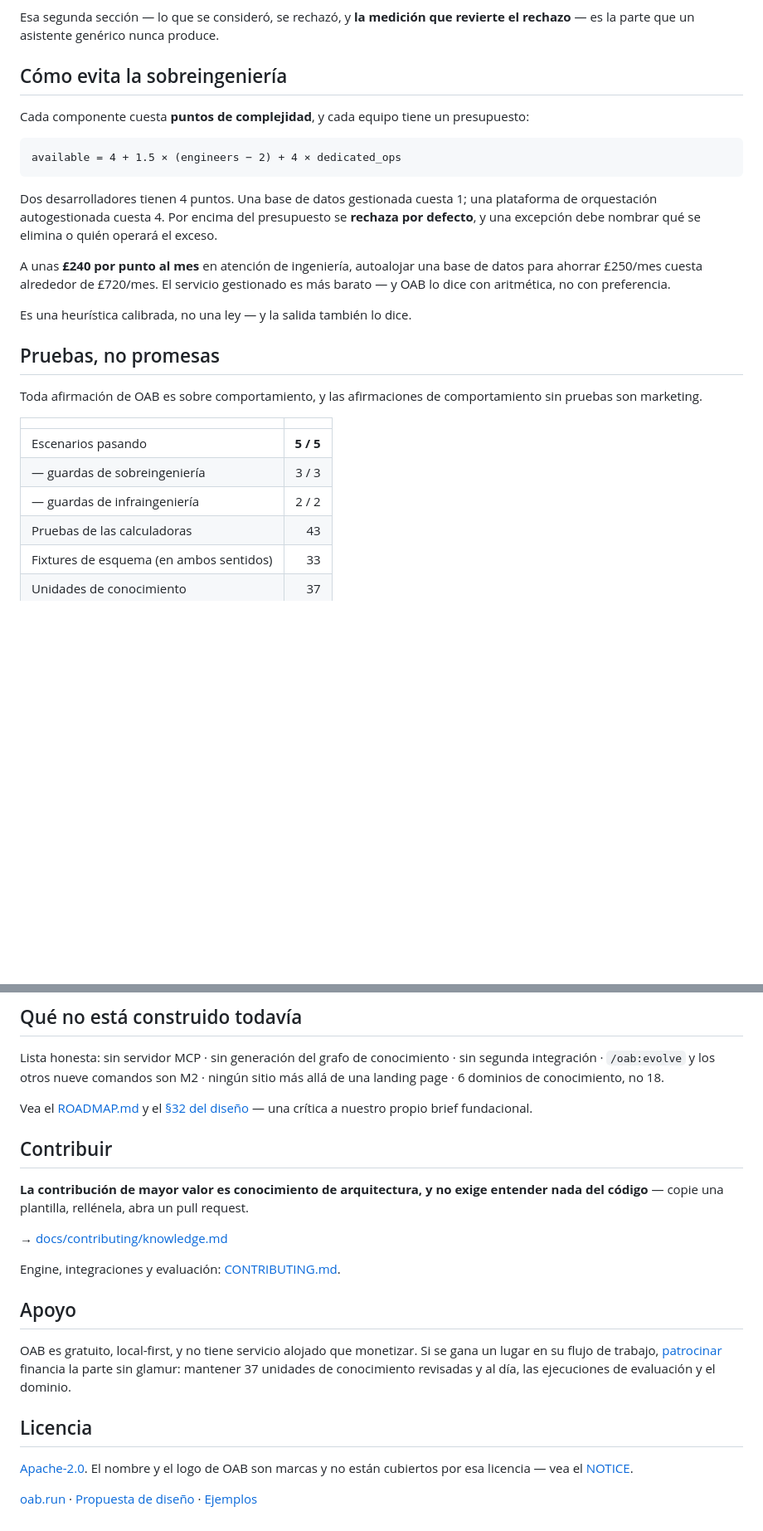
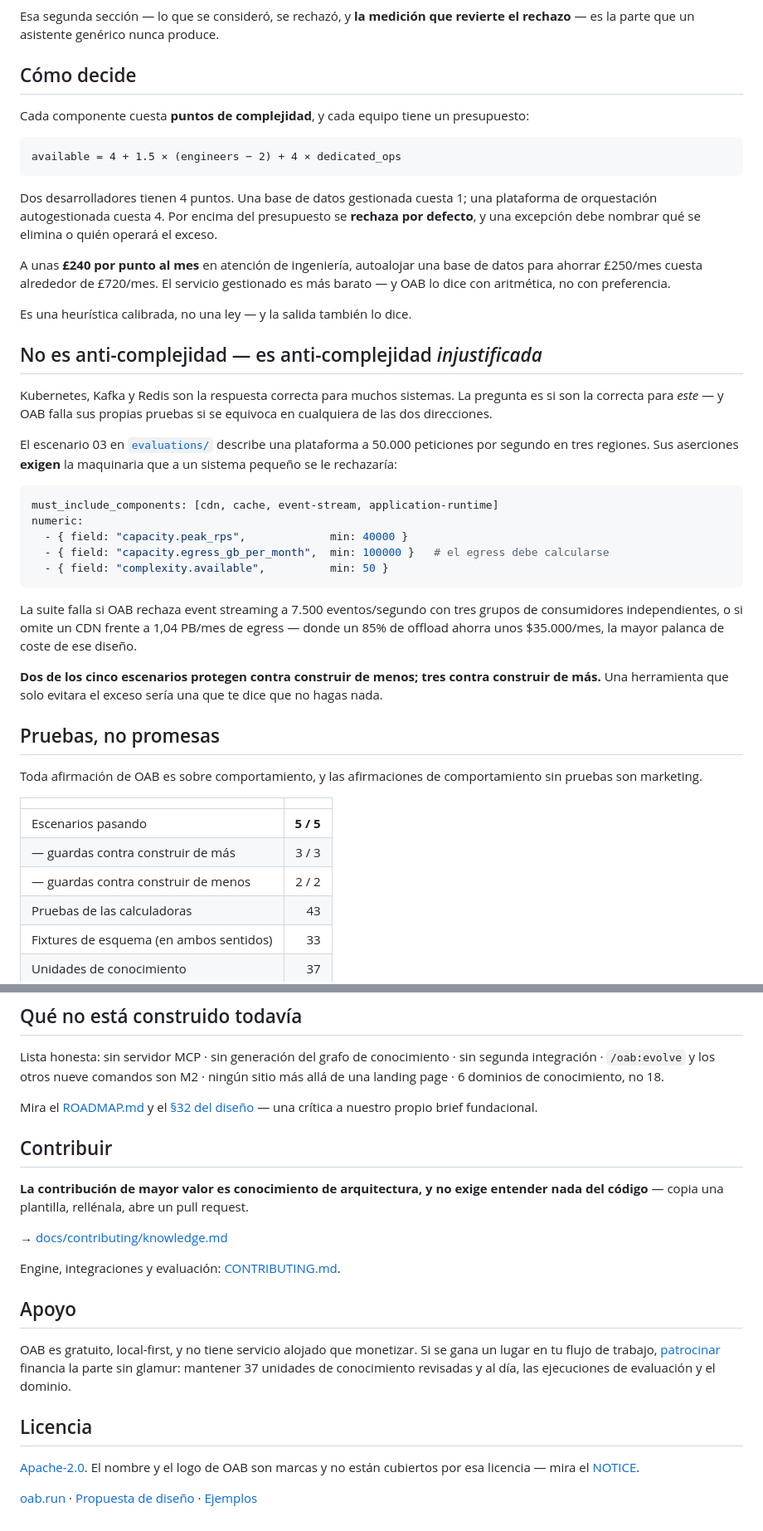
Before and after one commit to mhayk/oab, a Markdown page: README.es.md, 2 parts joined by grey strips. Shown at 83% size. GitHub-like rendering; blank space fills up the shorter version.

````diff
--- a/README.es.md
+++ b/README.es.md
@@ -96,7 +96,7 @@ desarrolladores:
 Esa segunda sección — lo que se consideró, se rechazó, y **la medición que revierte el rechazo** —
 es la parte que un asistente genérico nunca produce.
 
-## Cómo evita la sobreingeniería
+## Cómo decide
 
 Cada componente cuesta **puntos de complejidad**, y cada equipo tiene un presupuesto:
 
@@ -114,6 +114,31 @@ con aritmética, no con preferencia.
 
 Es una heurística calibrada, no una ley — y la salida también lo dice.
 
+## No es anti-complejidad — es anti-complejidad *injustificada*
+
+Kubernetes, Kafka y Redis son la respuesta correcta para muchos sistemas. La pregunta es si son la
+correcta para *este* — y OAB falla sus propias pruebas si se equivoca en cualquiera de las dos
+direcciones.
+
+El escenario 03 en [`evaluations/`](evaluations/) describe una plataforma a 50.000 peticiones por
+segundo en tres regiones. Sus aserciones **exigen** la maquinaria que a un sistema pequeño se le
+rechazaría:
+
+```yaml
+must_include_components: [cdn, cache, event-stream, application-runtime]
+numeric:
+  - { field: "capacity.peak_rps",             min: 40000 }
+  - { field: "capacity.egress_gb_per_month",  min: 100000 }   # el egress debe calcularse
+  - { field: "complexity.available",          min: 50 }
+```
+
+La suite falla si OAB rechaza event streaming a 7.500 eventos/segundo con tres grupos de
+consumidores independientes, o si omite un CDN frente a 1,04 PB/mes de egress — donde un 85% de
+offload ahorra unos $35.000/mes, la mayor palanca de coste de ese diseño.
+
+**Dos de los cinco escenarios protegen contra construir de menos; tres contra construir de más.**
+Una herramienta que solo evitara el exceso sería una que te dice que no hagas nada.
+
 ## Pruebas, no promesas
 
 Toda afirmación de OAB es sobre comportamiento, y las afirmaciones de comportamiento sin pruebas
@@ -122,8 +147,8 @@ son marketing.
 | | |
 | :-- | --: |
 | Escenarios pasando | **5 / 5** |
-| — guardas de sobreingeniería | 3 / 3 |
-| — guardas de infraingeniería | 2 / 2 |
+| — guardas contra construir de más | 3 / 3 |
+| — guardas contra construir de menos | 2 / 2 |
 | Pruebas de las calculadoras | 43 |
 | Fixtures de esquema (en ambos sentidos) | 33 |
 | Unidades de conocimiento | 37 |
@@ -144,13 +169,13 @@ Lista honesta: sin servidor MCP · sin generación del grafo de conocimiento ·
 integración · `/oab:evolve` y los otros nueve comandos son M2 · ningún sitio más allá de una
 landing page · 6 dominios de conocimiento, no 18.
 
-Vea el [ROADMAP.md](ROADMAP.md) y el [§32 del diseño](docs/design/07-roadmap-and-risks.md#32-overengineering-review)
+Mira el [ROADMAP.md](ROADMAP.md) y el [§32 del diseño](docs/design/07-roadmap-and-risks.md#32-overengineering-review)
 — una crítica a nuestro propio brief fundacional.
 
 ## Contribuir
 
 **La contribución de mayor valor es conocimiento de arquitectura, y no exige entender nada del
-código** — copie una plantilla, rellénela, abra un pull request.
+código** — copia una plantilla, rellénala, abre un pull request.
 
 → [docs/contributing/knowledge.md](docs/contributing/knowledge.md)
 
@@ -158,7 +183,7 @@ Engine, integraciones y evaluación: [CONTRIBUTING.md](CONTRIBUTING.md).
 
 ## Apoyo
 
-OAB es gratuito, local-first, y no tiene servicio alojado que monetizar. Si se gana un lugar en su
+OAB es gratuito, local-first, y no tiene servicio alojado que monetizar. Si se gana un lugar en tu
 flujo de trabajo, [patrocinar](https://github.com/sponsors/mhayk) financia la parte sin glamur:
 mantener 37 unidades de conocimiento revisadas y al día, las ejecuciones de evaluación y el
 dominio.
@@ -166,6 +191,6 @@ dominio.
 ## Licencia
 
 [Apache-2.0](LICENSE). El nombre y el logo de OAB son marcas y no están cubiertos por esa
-licencia — vea el [NOTICE](NOTICE).
+licencia — mira el [NOTICE](NOTICE).
 
 [oab.run](https://oab.run/es/) · [Propuesta de diseño](docs/design/) · [Ejemplos](examples/)
````
Also changed, not shown: other parts of README.es.md (+10 -10 lines), README.md (+35 -11 lines), README.pt-BR.md (+36 -12 lines).
